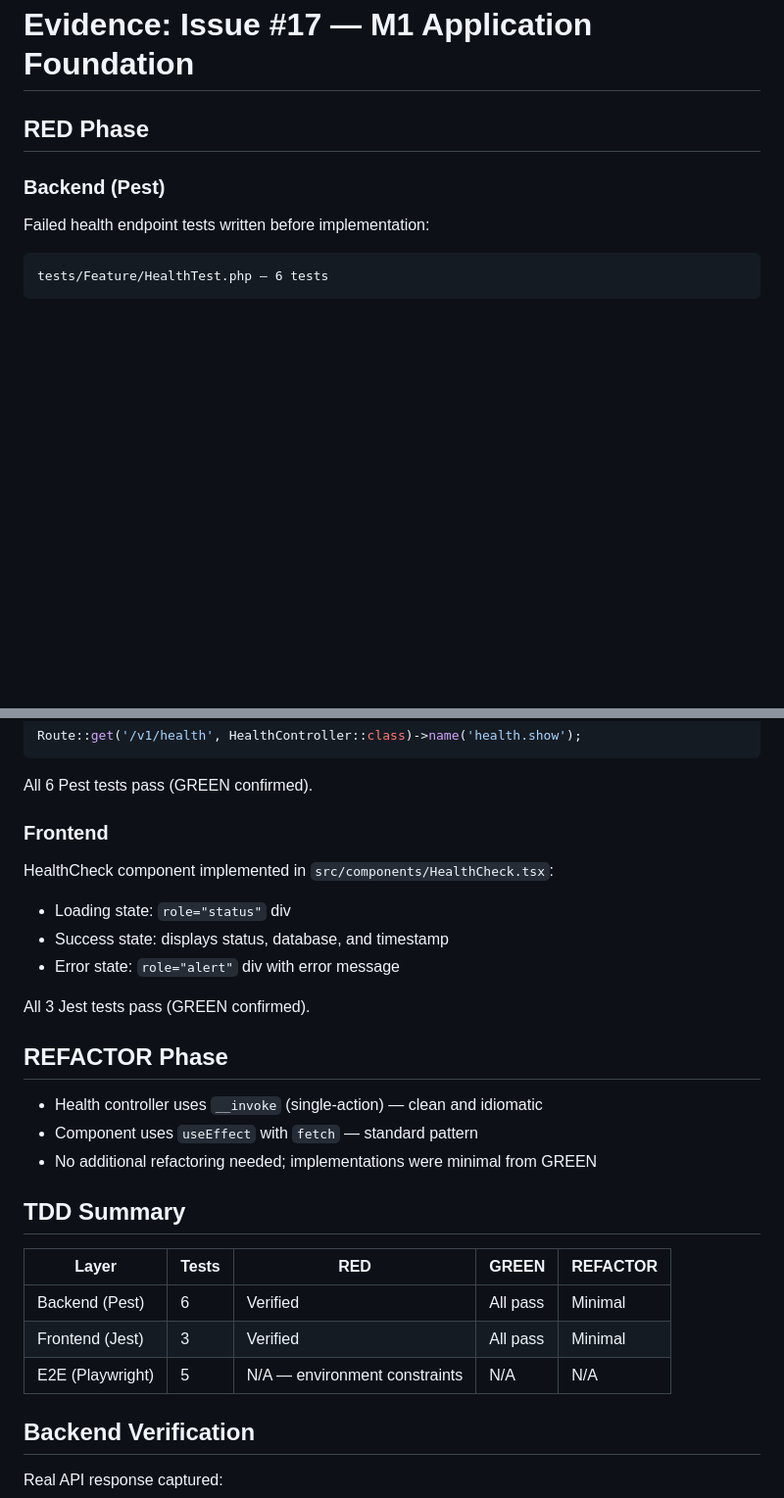
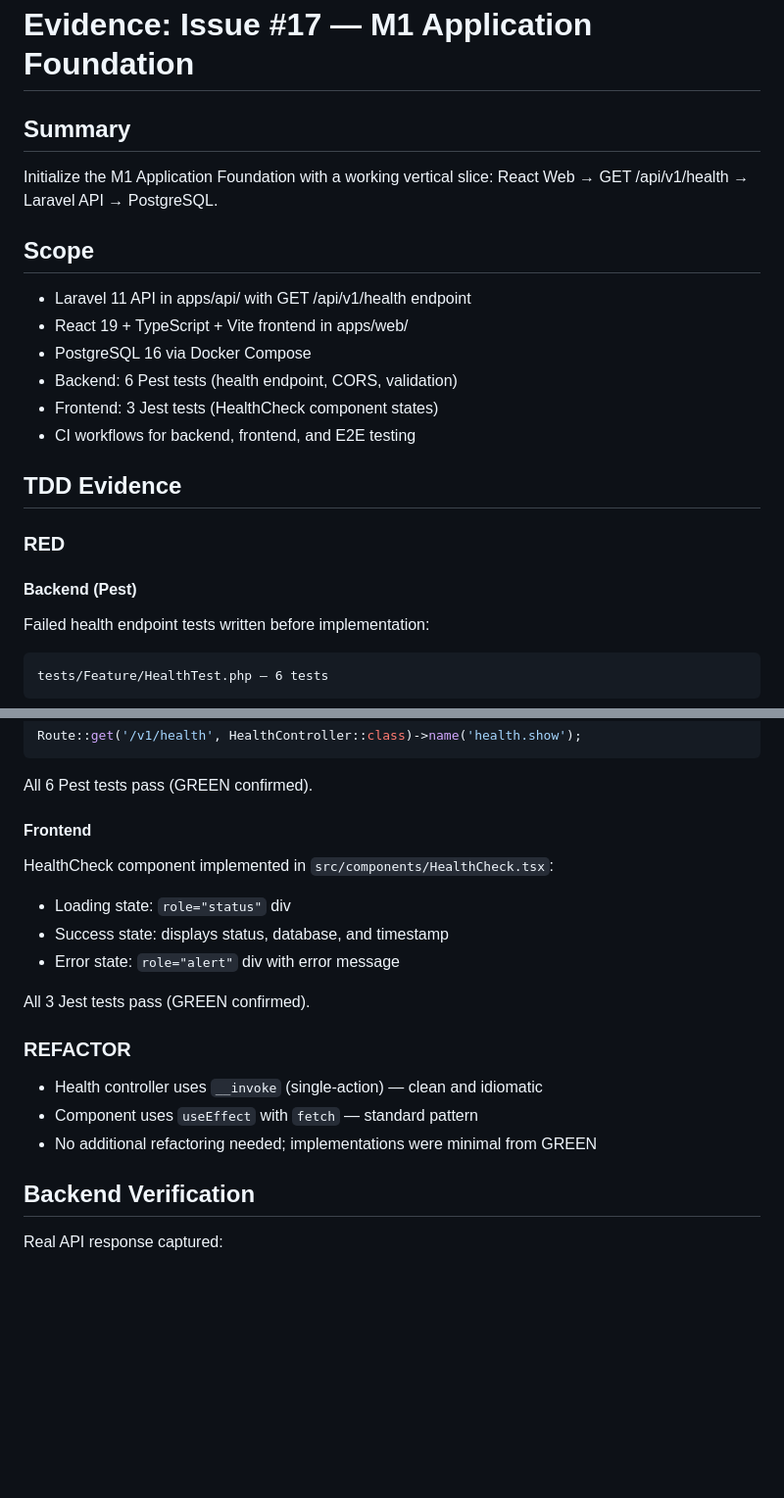
Before and after one commit to CarlosEGoulart/AiClip, a Markdown page: specs/017-m1-application-foundation/evidence.md, 2 parts joined by grey strips. Shown at 98% size. GitHub-like rendering; blank space fills up the shorter version.

Commit message:
fix(m1): correct evidence TDD section headings for governance validation
Refs #17

```diff
--- a/specs/017-m1-application-foundation/evidence.md
+++ b/specs/017-m1-application-foundation/evidence.md
@@ -1,8 +1,23 @@
 # Evidence: Issue #17 — M1 Application Foundation
 
-## RED Phase
+## Summary
 
-### Backend (Pest)
+Initialize the M1 Application Foundation with a working vertical slice: React Web → GET /api/v1/health → Laravel API → PostgreSQL.
+
+## Scope
+
+- Laravel 11 API in apps/api/ with GET /api/v1/health endpoint
+- React 19 + TypeScript + Vite frontend in apps/web/
+- PostgreSQL 16 via Docker Compose
+- Backend: 6 Pest tests (health endpoint, CORS, validation)
+- Frontend: 3 Jest tests (HealthCheck component states)
+- CI workflows for backend, frontend, and E2E testing
+
+## TDD Evidence
+
+### RED
+
+#### Backend (Pest)
 
 Failed health endpoint tests written before implementation:
 
@@ -67,7 +82,7 @@ Route::get('/v1/health', HealthController::class)->name('health.show');
 
 All 6 Pest tests pass (GREEN confirmed).
 
-### Frontend
+#### Frontend
 
 HealthCheck component implemented in `src/components/HealthCheck.tsx`:
 
@@ -77,19 +92,11 @@ HealthCheck component implemented in `src/components/HealthCheck.tsx`:
 
 All 3 Jest tests pass (GREEN confirmed).
 
-## REFACTOR Phase
+### REFACTOR
 
 - Health controller uses `__invoke` (single-action) — clean and idiomatic
 - Component uses `useEffect` with `fetch` — standard pattern
 - No additional refactoring needed; implementations were minimal from GREEN
-
-## TDD Summary
-
-| Layer | Tests | RED | GREEN | REFACTOR |
-|---|---|---|---|---|
-| Backend (Pest) | 6 | Verified | All pass | Minimal |
-| Frontend (Jest) | 3 | Verified | All pass | Minimal |
-| E2E (Playwright) | 5 | N/A — environment constraints | N/A | N/A |
 
 ## Backend Verification
 
```
Also changed, not shown: other parts of specs/017-m1-application-foundation/evidence.md (+14 -3 lines).
